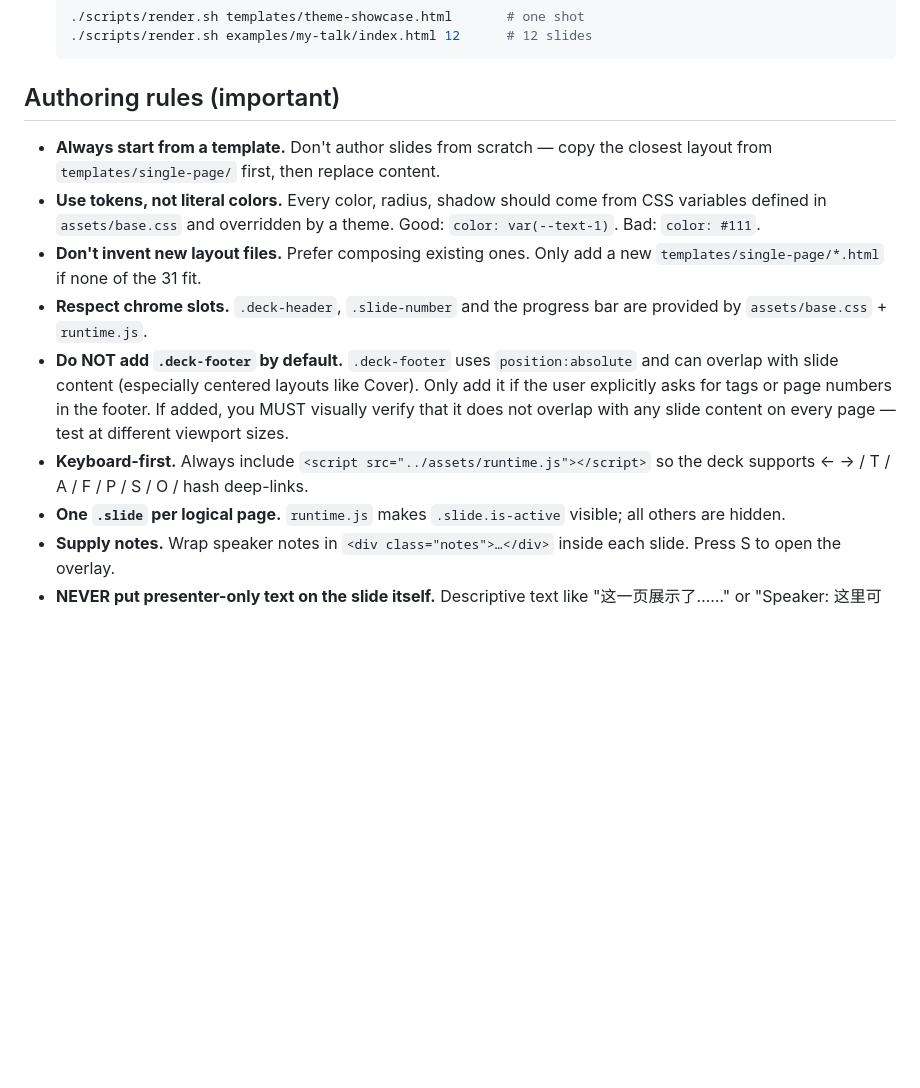
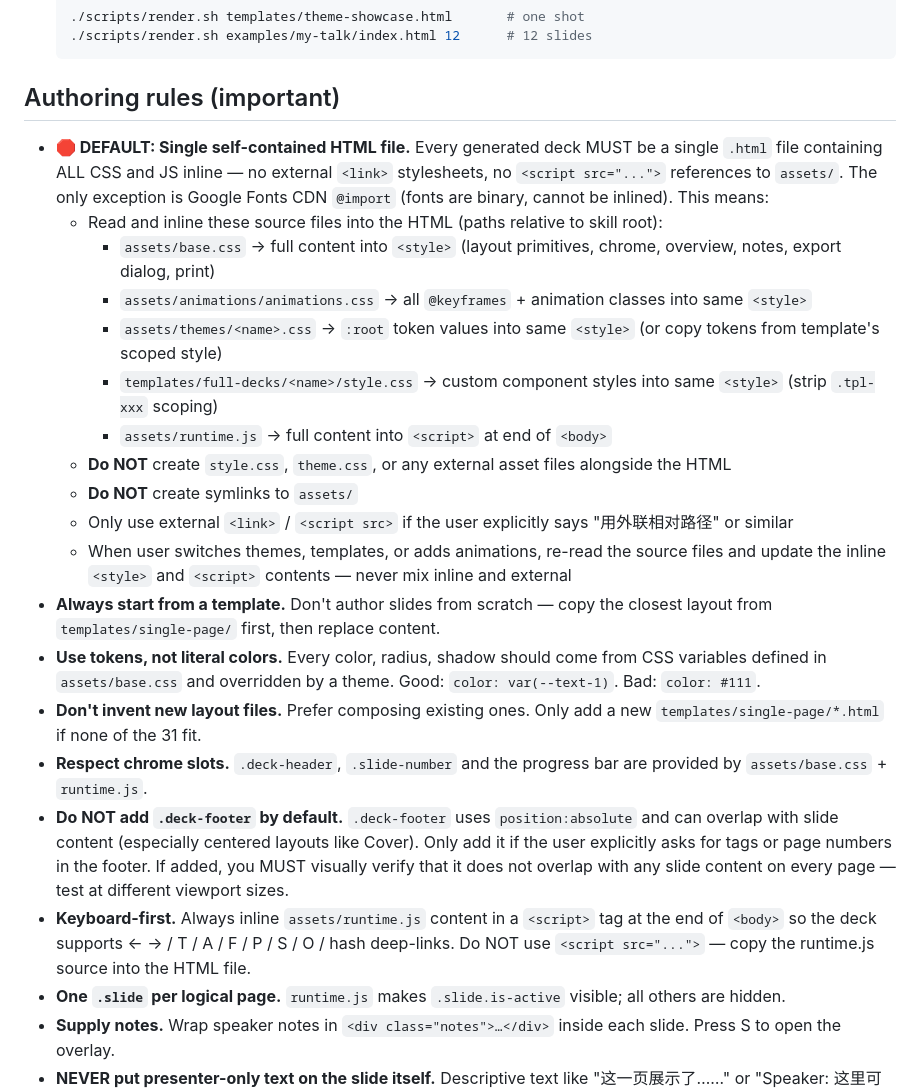
Before and after one commit to ostar999/ostar-all-in-html-ppt, a Markdown page: SKILL.md, the part around the change. Rendered like a GitHub page; blank space fills up the shorter version.

Commit message:
feat: mandate single-file HTML with explicit source paths for inlining
- Default: single self-contained .html, no external CSS/JS references
- List explicit source file paths to read and inline (base.css, animations.css, themes, runtime.js, template styles)
- Update keyboard-first rule to inline runtime.js instead of external src
- Forbid creating style.css, symlinks, or any external asset files
- Theme/template/animation switches must re-read sources and update inline content

```diff
--- a/SKILL.md
+++ b/SKILL.md
@@ -124,6 +124,21 @@ Only after those are clear, scaffold the deck and start writing.
 
 ## Authoring rules (important)
 
+- **🛑 DEFAULT: Single self-contained HTML file.** Every generated deck MUST be a
+  single `.html` file containing ALL CSS and JS inline — no external `<link>`
+  stylesheets, no `<script src="...">` references to `assets/`. The only exception
+  is Google Fonts CDN `@import` (fonts are binary, cannot be inlined). This means:
+  - Read and inline these source files into the HTML (paths relative to skill root):
+    - `assets/base.css` → full content into `<style>` (layout primitives, chrome, overview, notes, export dialog, print)
+    - `assets/animations/animations.css` → all `@keyframes` + animation classes into same `<style>`
+    - `assets/themes/<name>.css` → `:root` token values into same `<style>` (or copy tokens from template's scoped style)
+    - `templates/full-decks/<name>/style.css` → custom component styles into same `<style>` (strip `.tpl-xxx` scoping)
+    - `assets/runtime.js` → full content into `<script>` at end of `<body>`
+  - **Do NOT** create `style.css`, `theme.css`, or any external asset files alongside the HTML
+  - **Do NOT** create symlinks to `assets/`
+  - Only use external `<link>` / `<script src>` if the user explicitly says "用外联相对路径" or similar
+  - When user switches themes, templates, or adds animations, re-read the source files and update
+    the inline `<style>` and `<script>` contents — never mix inline and external
 - **Always start from a template.** Don't author slides from scratch — copy the
   closest layout from `templates/single-page/` first, then replace content.
 - **Use tokens, not literal colors.** Every color, radius, shadow should come
@@ -138,8 +153,9 @@ Only after those are clear, scaffold the deck and start writing.
   Only add it if the user explicitly asks for tags or page numbers in the footer.
   If added, you MUST visually verify that it does not overlap with any slide
   content on every page — test at different viewport sizes.
-- **Keyboard-first.** Always include `<script src="../assets/runtime.js"></script>`
-  so the deck supports ← → / T / A / F / P / S / O / hash deep-links.
+- **Keyboard-first.** Always inline `assets/runtime.js` content in a `<script>` tag
+  at the end of `<body>` so the deck supports ← → / T / A / F / P / S / O / hash deep-links.
+  Do NOT use `<script src="...">` — copy the runtime.js source into the HTML file.
 - **One `.slide` per logical page.** `runtime.js` makes `.slide.is-active`
   visible; all others are hidden.
 - **Supply notes.** Wrap speaker notes in `<div class="notes">…</div>` inside
```
